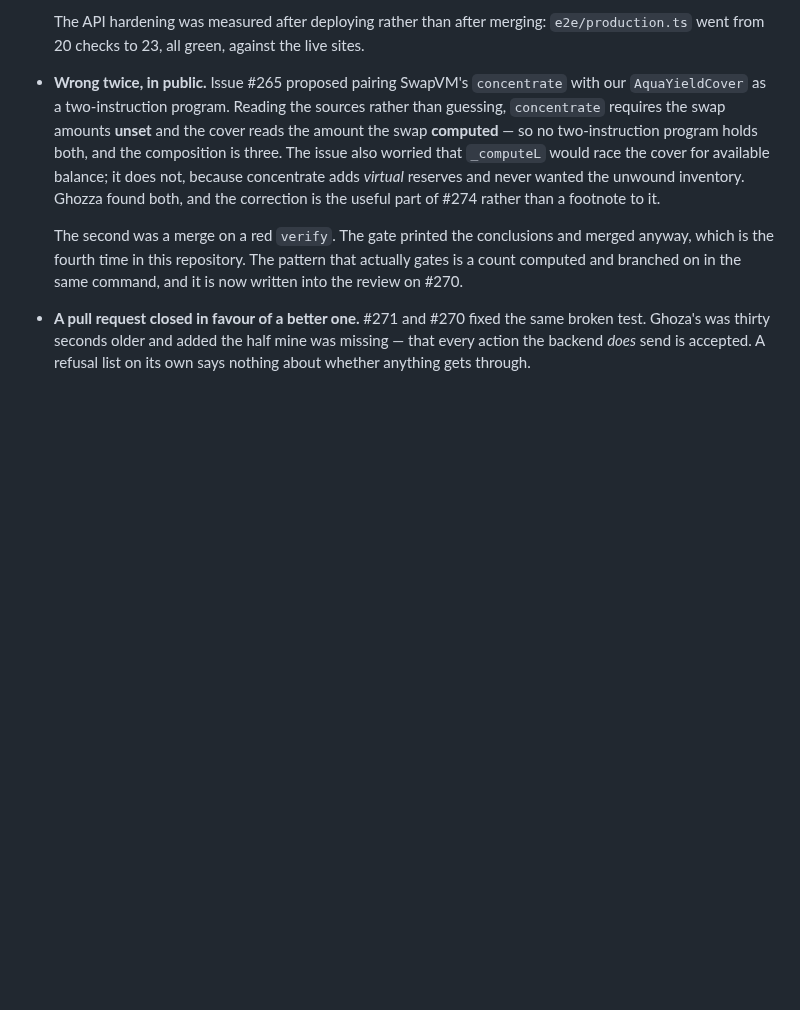
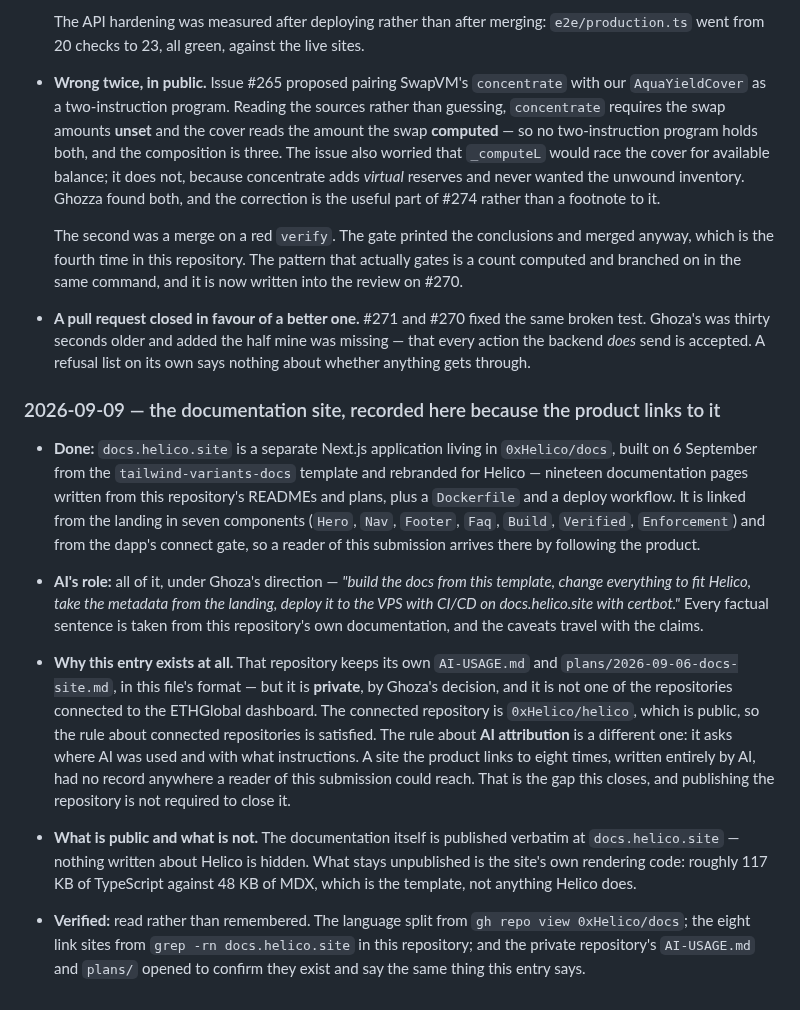
Before and after one commit to 0xHelico/helico, a Markdown page: AI-USAGE.md, the part around the change. Rendered like a GitHub page; blank space fills up the shorter version.

Commit message:
docs: record the documentation site, which the product links to eight times
`docs.helico.site` is built from a separate repository, `0xHelico/docs`, which is
private. That repository is not connected to the ETHGlobal dashboard, so the rule
about connected repositories being public is satisfied by `0xHelico/helico`.

The AI attribution rule is a different one, and it was not satisfied: the site was
written entirely by AI, the landing links it from seven components and the dapp's
connect gate from an eighth, and nothing in this repository said it existed. The
private repository keeps its own honest record; a judge cannot reach it.

This adds the entry here instead, which closes the gap without publishing anything.
The documentation is already public at the site itself; what stays unpublished is
the template's rendering code.

Co-Authored-By: Claude Opus 5 <noreply@anthropic.com>

```diff
--- a/AI-USAGE.md
+++ b/AI-USAGE.md
@@ -1230,6 +1230,39 @@ READMEs.
   backend *does* send is accepted. A refusal list on its own says nothing about whether anything
   gets through.
 
+### 2026-09-09 — the documentation site, recorded here because the product links to it
+
+- **Done:** `docs.helico.site` is a separate Next.js application living in `0xHelico/docs`, built
+  on 6 September from the `tailwind-variants-docs` template and rebranded for Helico — nineteen
+  documentation pages written from this repository's READMEs and plans, plus a `Dockerfile` and a
+  deploy workflow. It is linked from the landing in seven components (`Hero`, `Nav`, `Footer`,
+  `Faq`, `Build`, `Verified`, `Enforcement`) and from the dapp's connect gate, so a reader of this
+  submission arrives there by following the product.
+
+- **AI's role:** all of it, under Ghoza's direction — *"build the docs from this template, change
+  everything to fit Helico, take the metadata from the landing, deploy it to the VPS with CI/CD on
+  docs.helico.site with certbot."* Every factual sentence is taken from this repository's own
+  documentation, and the caveats travel with the claims.
+
+- **Why this entry exists at all.** That repository keeps its own `AI-USAGE.md` and
+  `plans/2026-09-06-docs-site.md`, in this file's format — but it is **private**, by Ghoza's
+  decision, and it is not one of the repositories connected to the ETHGlobal dashboard. The
+  connected repository is `0xHelico/helico`, which is public, so the rule about connected
+  repositories is satisfied. The rule about **AI attribution** is a different one: it asks where AI
+  was used and with what instructions. A site the product links to eight times, written entirely by
+  AI, had no record anywhere a reader of this submission could reach. That is the gap this closes,
+  and publishing the repository is not required to close it.
+
+- **What is public and what is not.** The documentation itself is published verbatim at
+  `docs.helico.site` — nothing written about Helico is hidden. What stays unpublished is the
+  site's own rendering code: roughly 117 KB of TypeScript against 48 KB of MDX, which is the
+  template, not anything Helico does.
+
+- **Verified:** read rather than remembered. The language split from `gh repo view 0xHelico/docs`;
+  the eight link sites from `grep -rn docs.helico.site` in this repository; and the private
+  repository's `AI-USAGE.md` and `plans/` opened to confirm they exist and say the same thing this
+  entry says.
+
 <!--
 Template for the next entry:
 
```
